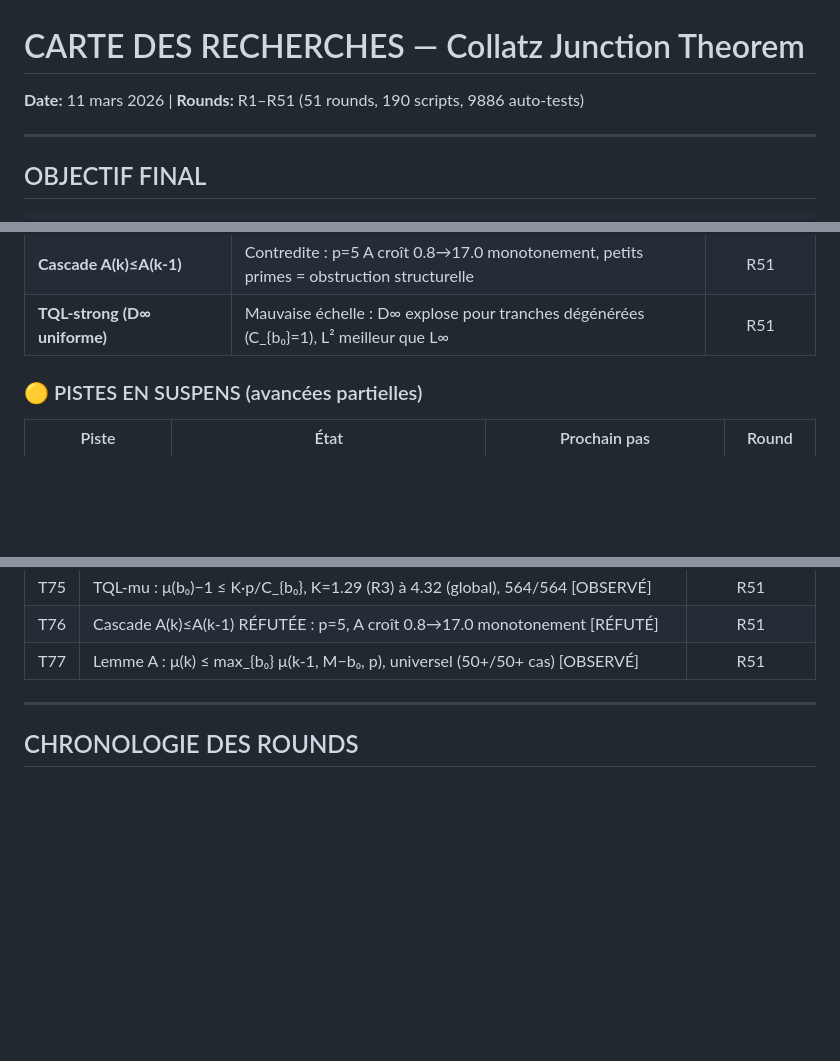
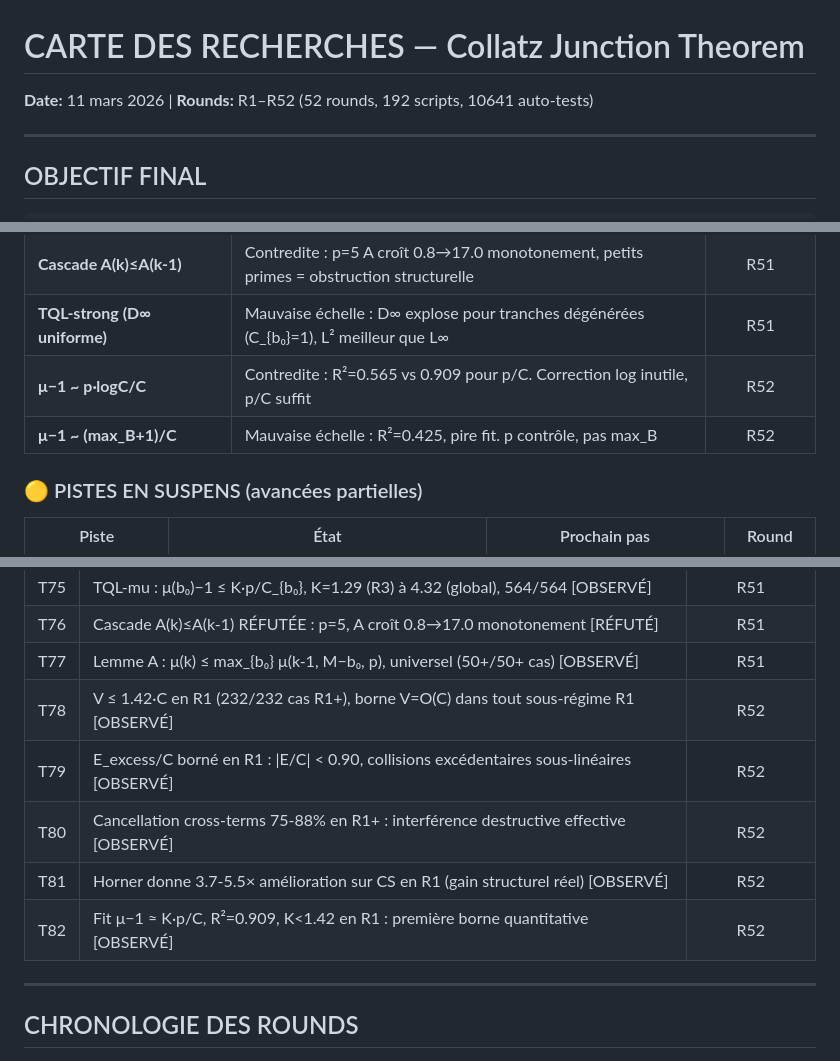
Before and after one commit to ericmerle3789/Collatz-Junction-Theorem, a Markdown page: RESEARCH_MAP.md, 3 parts joined by grey strips. Drawn GitHub-style; blank space fills up the shorter version.

```diff
--- a/RESEARCH_MAP.md
+++ b/RESEARCH_MAP.md
@@ -1,5 +1,5 @@
 # CARTE DES RECHERCHES — Collatz Junction Theorem
-**Date:** 11 mars 2026 | **Rounds:** R1–R51 (51 rounds, 190 scripts, 9886 auto-tests)
+**Date:** 11 mars 2026 | **Rounds:** R1–R52 (52 rounds, 192 scripts, 10641 auto-tests)
 
 ---
 
@@ -116,6 +116,8 @@
 | **Seuil |ρ|<0.5 pour α=2** | Contredit : max|ρ|=0.655 dans R2, seuil α=4 nécessaire pour max<0.4 | R50 |
 | **Cascade A(k)≤A(k-1)** | Contredite : p=5 A croît 0.8→17.0 monotonement, petits primes = obstruction structurelle | R51 |
 | **TQL-strong (D∞ uniforme)** | Mauvaise échelle : D∞ explose pour tranches dégénérées (C_{b₀}=1), L² meilleur que L∞ | R51 |
+| **μ−1 ~ p·logC/C** | Contredite : R²=0.565 vs 0.909 pour p/C. Correction log inutile, p/C suffit | R52 |
+| **μ−1 ~ (max_B+1)/C** | Mauvaise échelle : R²=0.425, pire fit. p contrôle, pas max_B | R52 |
 
 ### 🟡 PISTES EN SUSPENS (avancées partielles)
 
@@ -422,6 +438,11 @@
 | T75 | TQL-mu : μ(b₀)−1 ≤ K·p/C_{b₀}, K=1.29 (R3) à 4.32 (global), 564/564 [OBSERVÉ] | R51 |
 | T76 | Cascade A(k)≤A(k-1) RÉFUTÉE : p=5, A croît 0.8→17.0 monotonement [RÉFUTÉ] | R51 |
 | T77 | Lemme A : μ(k) ≤ max_{b₀} μ(k-1, M−b₀, p), universel (50+/50+ cas) [OBSERVÉ] | R51 |
+| T78 | V ≤ 1.42·C en R1 (232/232 cas R1+), borne V=O(C) dans tout sous-régime R1 [OBSERVÉ] | R52 |
+| T79 | E_excess/C borné en R1 : \|E/C\| < 0.90, collisions excédentaires sous-linéaires [OBSERVÉ] | R52 |
+| T80 | Cancellation cross-terms 75-88% en R1+ : interférence destructive effective [OBSERVÉ] | R52 |
+| T81 | Horner donne 3.7-5.5× amélioration sur CS en R1 (gain structurel réel) [OBSERVÉ] | R52 |
+| T82 | Fit μ−1 ≈ K·p/C, R²=0.909, K<1.42 en R1 : première borne quantitative [OBSERVÉ] | R52 |
 
 ---
 
```
Also changed, not shown: other parts of RESEARCH_MAP.md (+23 -8 lines).
